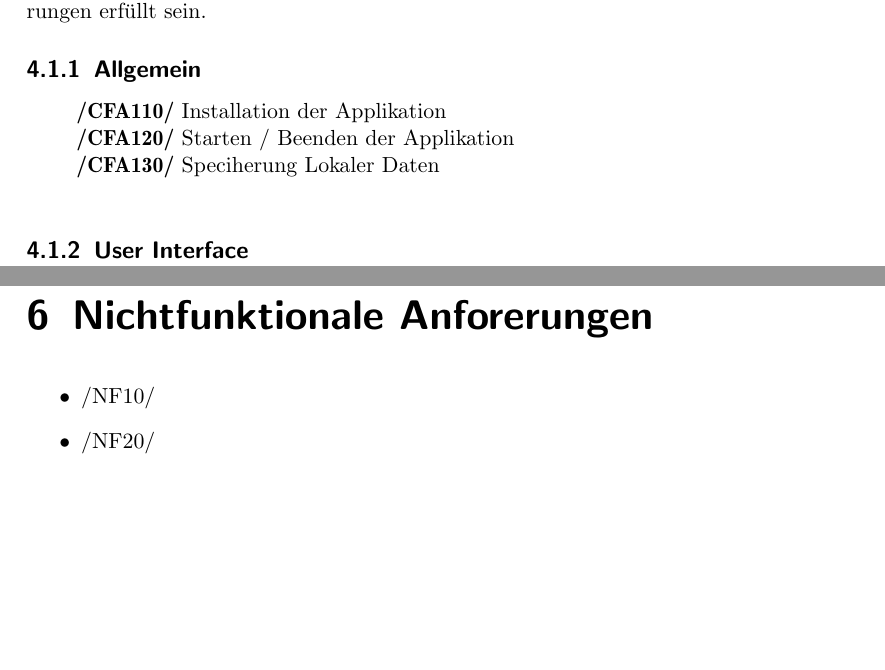
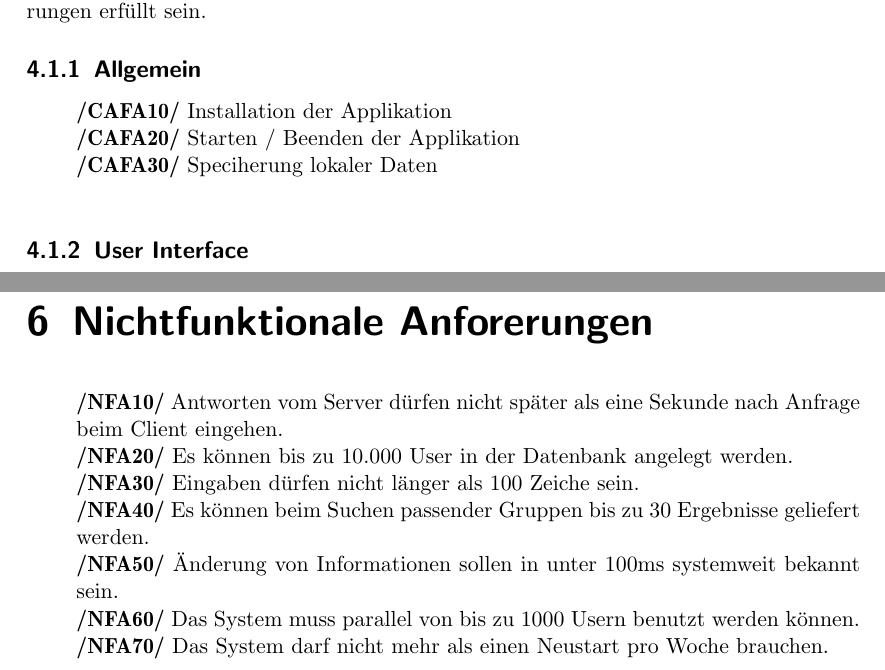
Before and after one commit to itzMatze/PSE-Team02, a LaTeX document (Pflichtenheft/Pflichtenheft.tex): two parts of pages 7 and 9 of 12 before the commit and two parts of pages 7 and 10 of 13 after it, joined at a grey line, cut so that both start at the same text, the shorter picture padded with empty space. Compiled offline with pdfLaTeX.

Commit message:
Added all functional and not functional requirements to the latex document.

```diff
--- a/Pflichtenheft/Pflichtenheft.tex
+++ b/Pflichtenheft/Pflichtenheft.tex
@@ -98,11 +98,9 @@ Auf dem Client (in diesem Fall einen mobiles Endgerät) müssen alle folgende An
 \subsection{Allgemein}
 
 \begin{addmargin}[25pt]{0pt}
-
-\textbf{/CFA110/} Installation der Applikation \\
-\textbf{/CFA120/} Starten / Beenden der Applikation\\
-\textbf{/CFA130/} Speciherung Lokaler Daten\\
-
+\textbf{/CAFA10/} Installation der Applikation \\
+\textbf{/CAFA20/} Starten / Beenden der Applikation\\
+\textbf{/CAFA30/} Speciherung lokaler Daten\\
 \end{addmargin}
 
 \subsection{User Interface}
@@ -115,11 +140,16 @@ Auf dem Client (in diesem Fall einen mobiles Endgerät) müssen alle folgende An
 \end{itemize}
 
 \chapter{Nichtfunktionale Anforerungen}
-\begin{itemize}
-\item /NF10/
-\item /NF20/
 
-\end{itemize}
+\begin{addmargin}[25pt]{0pt}
+\textbf{/NFA10/} Antworten vom Server dürfen nicht später als eine Sekunde nach Anfrage beim Client eingehen.\\
+\textbf{/NFA20/} Es können bis zu 10.000 User in der Datenbank angelegt werden.\\
+\textbf{/NFA30/} Eingaben dürfen nicht länger als 100 Zeiche sein.\\
+\textbf{/NFA40/} Es können beim Suchen passender Gruppen bis zu 30 Ergebnisse geliefert werden.\\
+\textbf{/NFA50/} Änderung von Informationen sollen in unter 100ms systemweit bekannt sein.\\
+\textbf{/NFA60/} Das System muss parallel von bis zu 1000 Usern benutzt werden können.\\
+\textbf{/NFA70/} Das System darf nicht mehr als einen Neustart pro Woche brauchen.\\
+\end{addmargin}
 
 
 \chapter{Gloale Testfälle}
```
Also changed, not shown: Pflichtenheft/Pflichtenheft.pdf, Pflichtenheft/Pflichtenheft.tex (27 more changed lines), 1 other file.
